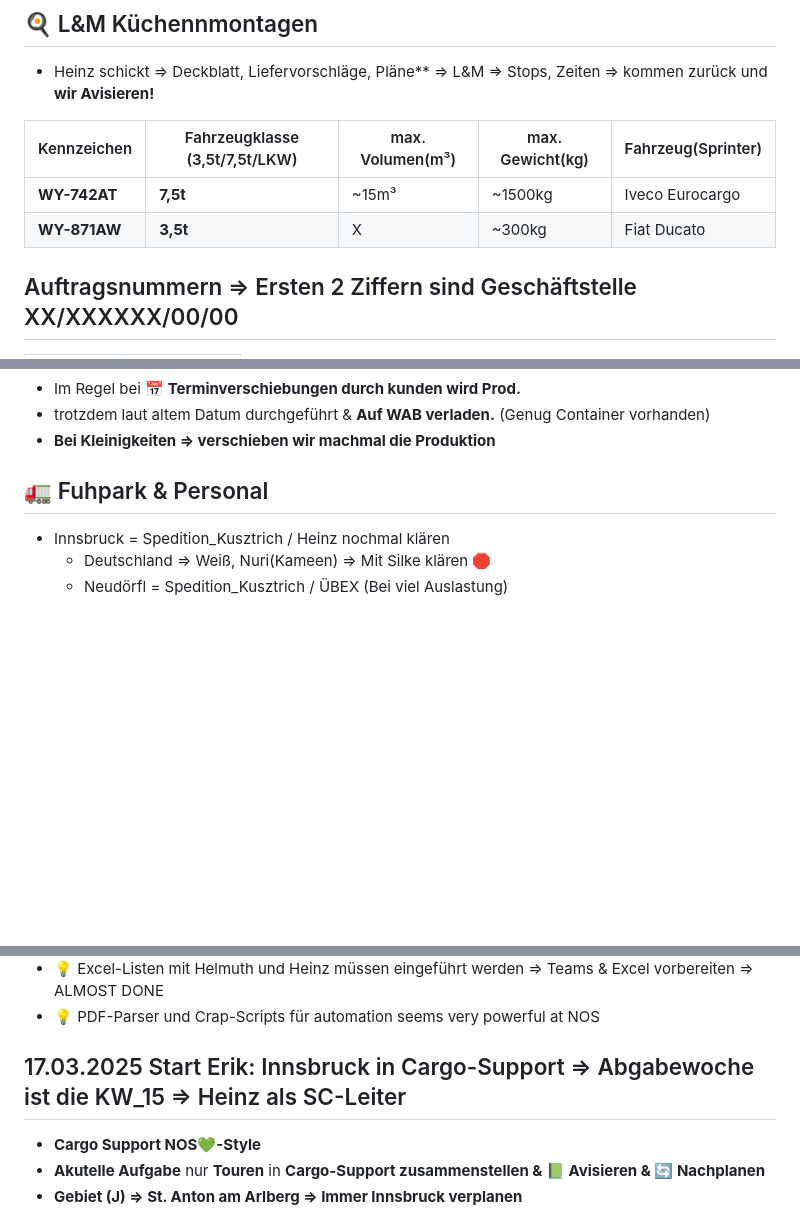
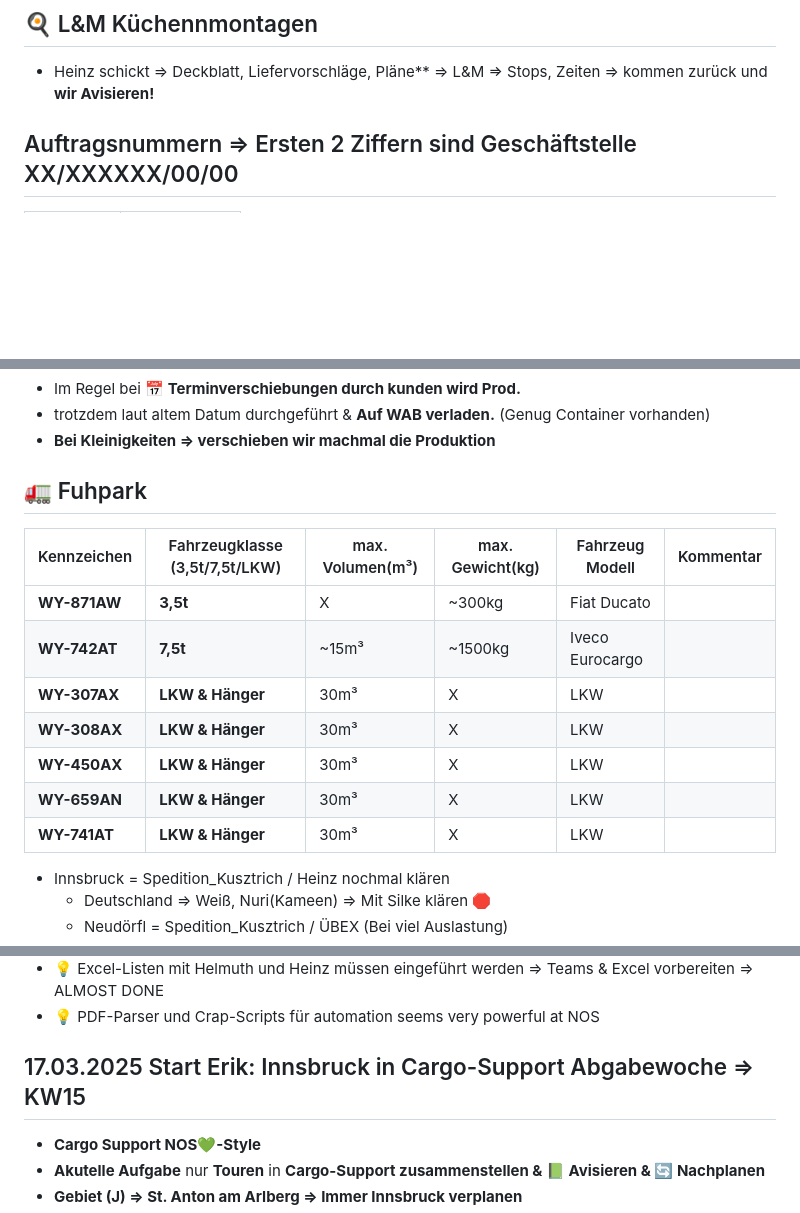
Before and after one commit to BMLZellEr/bgo_montage_und_logistik, a Markdown page: documentation/nos-mitschrift.md, 3 parts joined by grey strips. GitHub-like rendering; blank space fills up the shorter version.

```diff
--- a/documentation/nos-mitschrift.md
+++ b/documentation/nos-mitschrift.md
@@ -168,12 +168,6 @@ Danke im Voraus.
 ## 🍳 L&M Küchennmontagen
 - Heinz schickt => Deckblatt, Liefervorschläge, Pläne** => L&M => Stops, Zeiten => kommen zurück und **wir Avisieren!**
 
-| Kennzeichen | Fahrzeugklasse (3,5t/7,5t/LKW) | max. Volumen(m³) | max. Gewicht(kg) | Fahrzeug(Sprinter) |
-| --- | --- | --- | --- | --- |
-| **WY-742AT** | **7,5t** | ~15m³ | ~1500kg | Iveco Eurocargo |
-| **WY-871AW** | **3,5t** | X | ~300kg | Fiat Ducato |
-
-
 ## Auftragsnummern => Ersten 2 Ziffern sind Geschäftstelle XX/XXXXXX/00/00
 | NUMMER | ORT |
 | --- | --- |
@@ -196,7 +190,19 @@ Danke im Voraus.
 - trotzdem laut altem Datum durchgeführt & **Auf WAB verladen.** (Genug Container vorhanden)
 - **Bei Kleinigkeiten => verschieben wir machmal die Produktion**
 
-## 🚛 Fuhpark & Personal
+## 🚛 Fuhpark
+
+| Kennzeichen | Fahrzeugklasse (3,5t/7,5t/LKW) | max. Volumen(m³) | max. Gewicht(kg) | Fahrzeug Modell | Kommentar |
+| --- | --- | --- | --- | --- | --- |
+| **WY-871AW** | **3,5t** | X | ~300kg | Fiat Ducato | |
+| **WY-742AT** | **7,5t** | ~15m³ | ~1500kg | Iveco Eurocargo | |
+| **WY-307AX** | **LKW & Hänger** | 30m³ | X | LKW | |
+| **WY-308AX** | **LKW & Hänger** | 30m³ | X | LKW | |
+| **WY-450AX** | **LKW & Hänger** | 30m³ | X | LKW | |
+| **WY-659AN** | **LKW & Hänger** | 30m³ | X | LKW | |
+| **WY-741AT** | **LKW & Hänger** | 30m³ | X | LKW | |
+
+
 - Innsbruck = Spedition_Kusztrich / Heinz nochmal klären
     - Deutschland => Weiß, Nuri(Kameen) => Mit Silke klären 🛑
     - Neudörfl = Spedition_Kusztrich / ÜBEX (Bei viel Auslastung)
@@ -216,7 +222,9 @@ Danke im Voraus.
 - 💡 Excel-Listen mit Helmuth und Heinz müssen eingeführt werden => Teams & Excel vorbereiten => ALMOST DONE
 - 💡 PDF-Parser und Crap-Scripts für automation seems very powerful at NOS
 
-## 17.03.2025 Start Erik: Innsbruck in Cargo-Support => Abgabewoche ist die KW_15 => Heinz als SC-Leiter
+
+
+## 17.03.2025 Start Erik: Innsbruck in Cargo-Support Abgabewoche => KW15
 
 - **Cargo Support NOS💚-Style**
 - **Akutelle Aufgabe** nur **Touren** in **Cargo-Support zusammenstellen & 📗 Avisieren & 🔄 Nachplanen**
```
